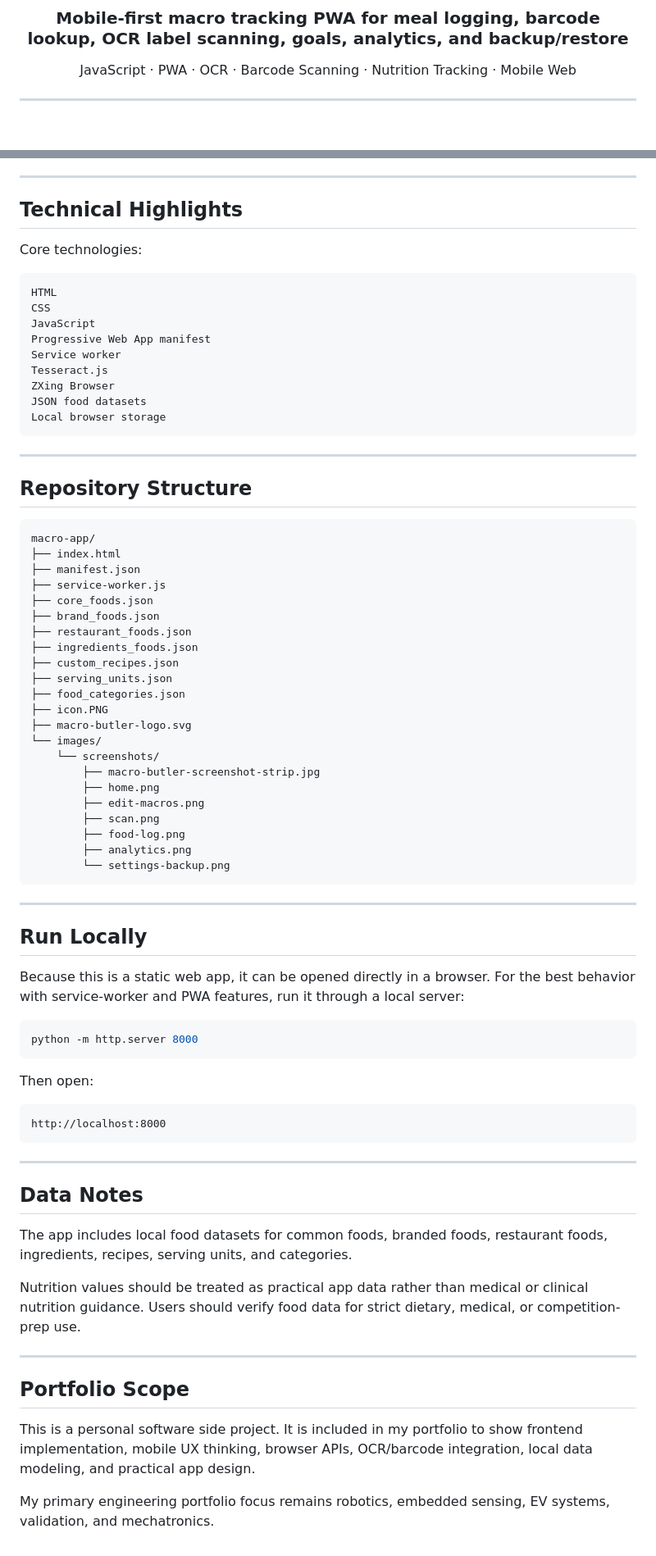
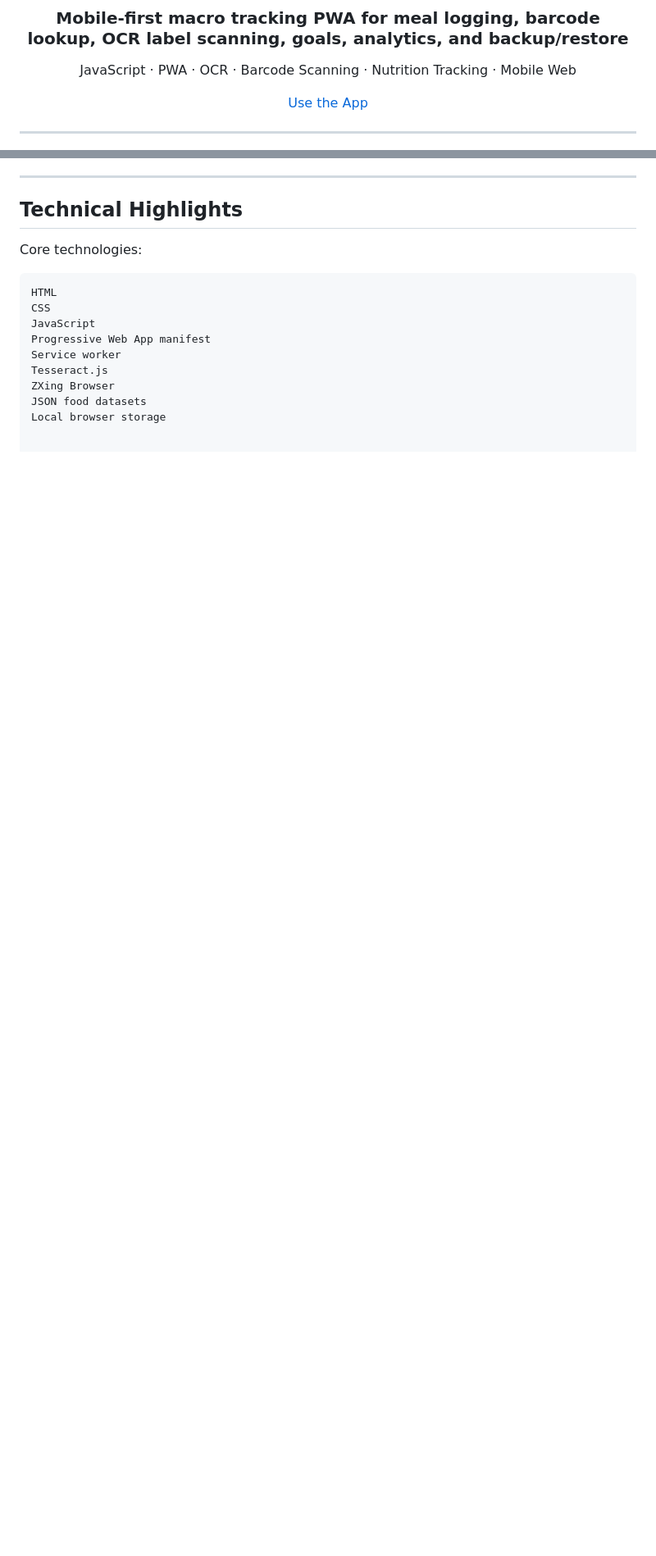
Before and after one commit to sksinghdeo/macro-app, a Markdown page: README.md, 2 parts joined by grey strips. Shown at 82% size. Rendered like a GitHub page; blank space fills up the shorter version.

````diff
--- a/README.md
+++ b/README.md
@@ -6,6 +6,8 @@
 
 JavaScript · PWA · OCR · Barcode Scanning · Nutrition Tracking · Mobile Web
 
+[Use the App](https://sksinghdeo.github.io/macro-app/)
+
 </div>
 
 ---
@@ -80,65 +92,3 @@ Tesseract.js
 ZXing Browser
 JSON food datasets
 Local browser storage
-```
-
----
-
-## Repository Structure
-
-```text
-macro-app/
-├── index.html
-├── manifest.json
-├── service-worker.js
-├── core_foods.json
-├── brand_foods.json
-├── restaurant_foods.json
-├── ingredients_foods.json
-├── custom_recipes.json
-├── serving_units.json
-├── food_categories.json
-├── icon.PNG
-├── macro-butler-logo.svg
-└── images/
-    └── screenshots/
-        ├── macro-butler-screenshot-strip.jpg
-        ├── home.png
-        ├── edit-macros.png
-        ├── scan.png
-        ├── food-log.png
-        ├── analytics.png
-        └── settings-backup.png
-```
-
----
-
-## Run Locally
-
-Because this is a static web app, it can be opened directly in a browser. For the best behavior with service-worker and PWA features, run it through a local server:
-
-```bash
-python -m http.server 8000
-```
-
-Then open:
-
-```text
-http://localhost:8000
-```
-
----
-
-## Data Notes
-
-The app includes local food datasets for common foods, branded foods, restaurant foods, ingredients, recipes, serving units, and categories.
-
-Nutrition values should be treated as practical app data rather than medical or clinical nutrition guidance. Users should verify food data for strict dietary, medical, or competition-prep use.
-
----
-
-## Portfolio Scope
-
-This is a personal software side project. It is included in my portfolio to show frontend implementation, mobile UX thinking, browser APIs, OCR/barcode integration, local data modeling, and practical app design.
-
-My primary engineering portfolio focus remains robotics, embedded sensing, EV systems, validation, and mechatronics.
````
Also changed, not shown: other parts of README.md (+10 -0 lines).
